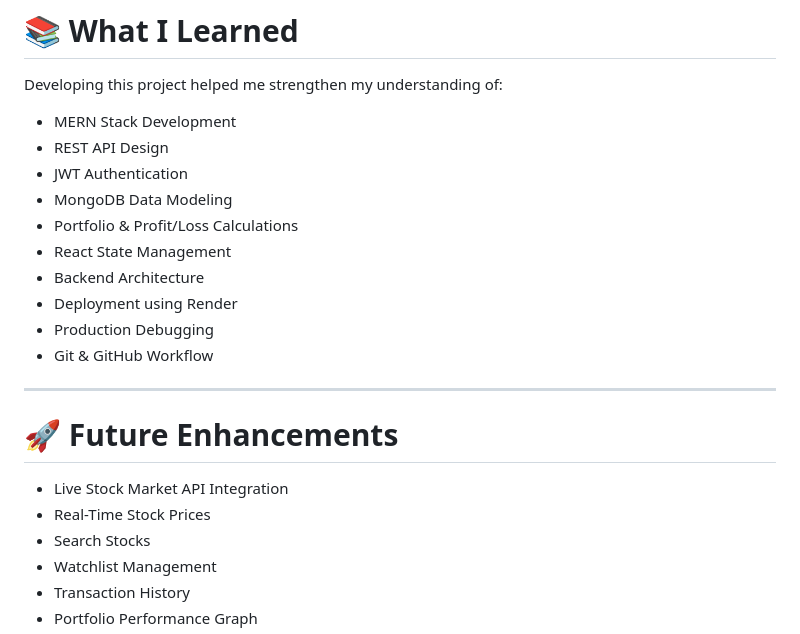
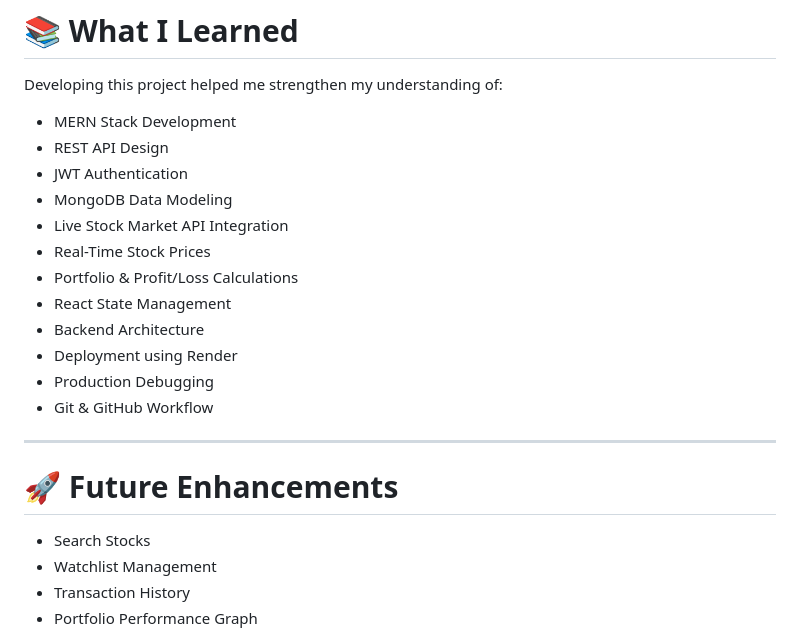
Before and after one commit to anokhi-soni/Stock-trading-platform, a Markdown page: README.md, the part around the change. GitHub-like rendering.

```diff
--- a/README.md
+++ b/README.md
@@ -294,6 +294,8 @@ Developing this project helped me strengthen my understanding of:
 - REST API Design
 - JWT Authentication
 - MongoDB Data Modeling
+- Live Stock Market API Integration
+- Real-Time Stock Prices
 - Portfolio & Profit/Loss Calculations
 - React State Management
 - Backend Architecture
@@ -305,8 +307,6 @@ Developing this project helped me strengthen my understanding of:
 
 # 🚀 Future Enhancements
 
-- Live Stock Market API Integration
-- Real-Time Stock Prices
 - Search Stocks
 - Watchlist Management
 - Transaction History
```
